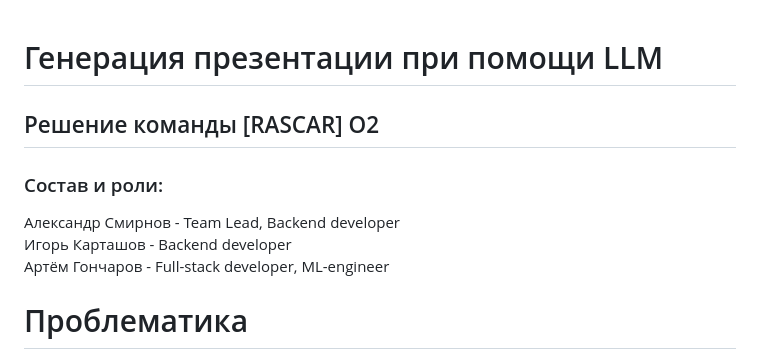
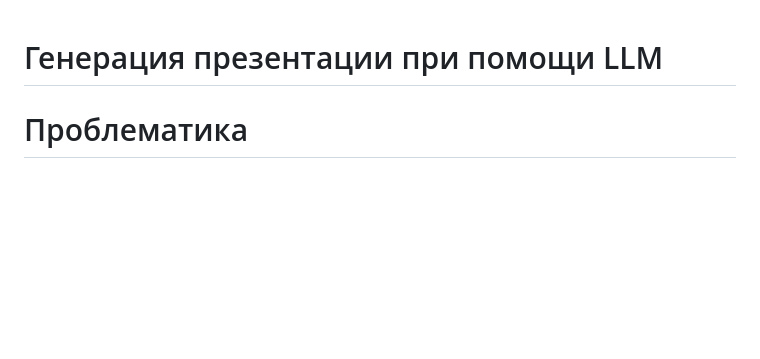
Before and after one commit to artemgoncarov/presentation_generation, a Markdown page: README.md, the part around the change. GitHub-like rendering; blank space fills up the shorter version.

```diff
--- a/README.md
+++ b/README.md
@@ -1,11 +1,4 @@
 # Генерация презентации при помощи LLM
-
-## Решение команды [RASCAR] O2
-### Состав и роли:
-Александр Смирнов - Team Lead, Backend developer\
-Игорь Карташов - Backend developer\
-Артём Гончаров - Full-stack developer, ML-engineer
-
 
 # Проблематика
 
```
